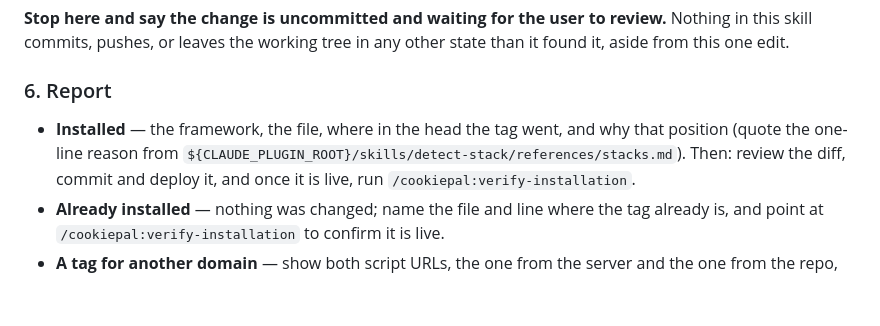
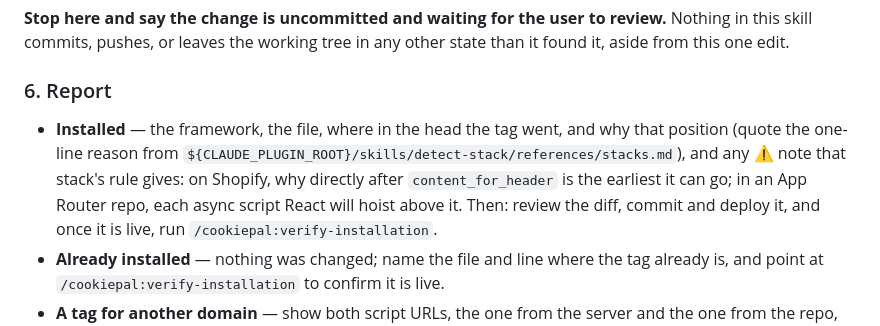
Before and after one commit to cookiepal/cookiepal-plugin, a Markdown page: skills/install-banner/SKILL.md, the part around the change. Drawn GitHub-style; blank space fills up the shorter version.

Commit message:
docs: name the async scripts React hoists above the banner tag in an App Router repo

```diff
--- a/skills/install-banner/SKILL.md
+++ b/skills/install-banner/SKILL.md
@@ -96,7 +96,9 @@ this one edit.
 ### 6. Report
 
 - **Installed** — the framework, the file, where in the head the tag went, and why that position
-  (quote the one-line reason from `${CLAUDE_PLUGIN_ROOT}/skills/detect-stack/references/stacks.md`).
+  (quote the one-line reason from `${CLAUDE_PLUGIN_ROOT}/skills/detect-stack/references/stacks.md`),
+  and any ⚠️ note that stack's rule gives: on Shopify, why directly after `content_for_header` is
+  the earliest it can go; in an App Router repo, each async script React will hoist above it.
   Then: review the diff, commit and deploy it, and once it is live, run
   `/cookiepal:verify-installation`.
 - **Already installed** — nothing was changed; name the file and line where the tag already is, and
```
Also changed, not shown: 1 other file.
